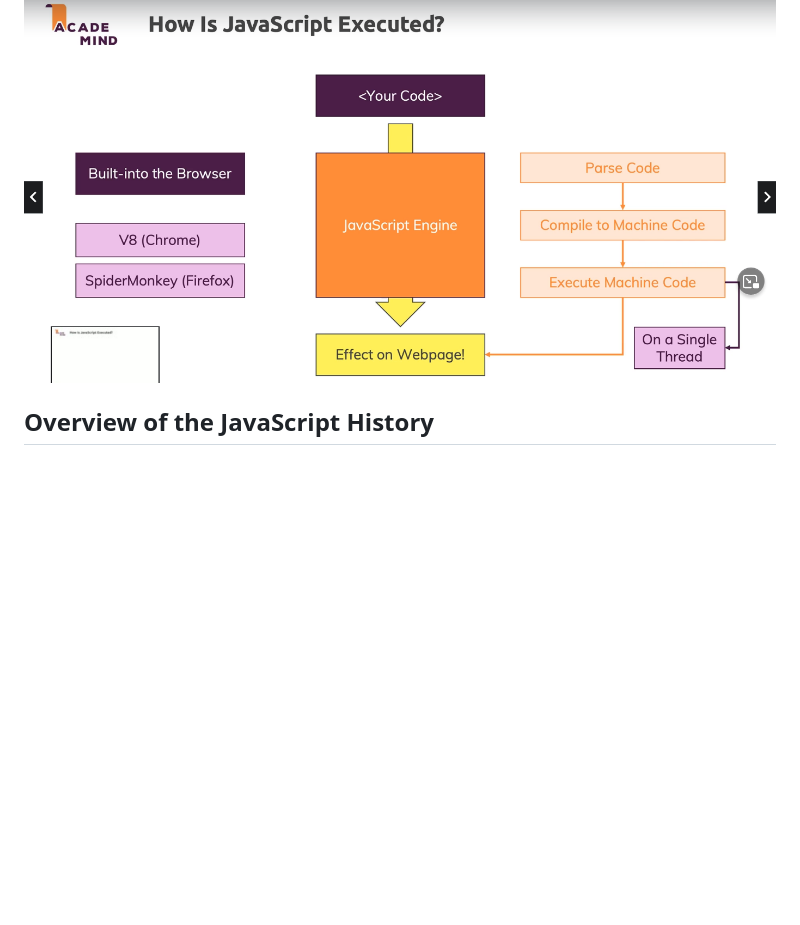
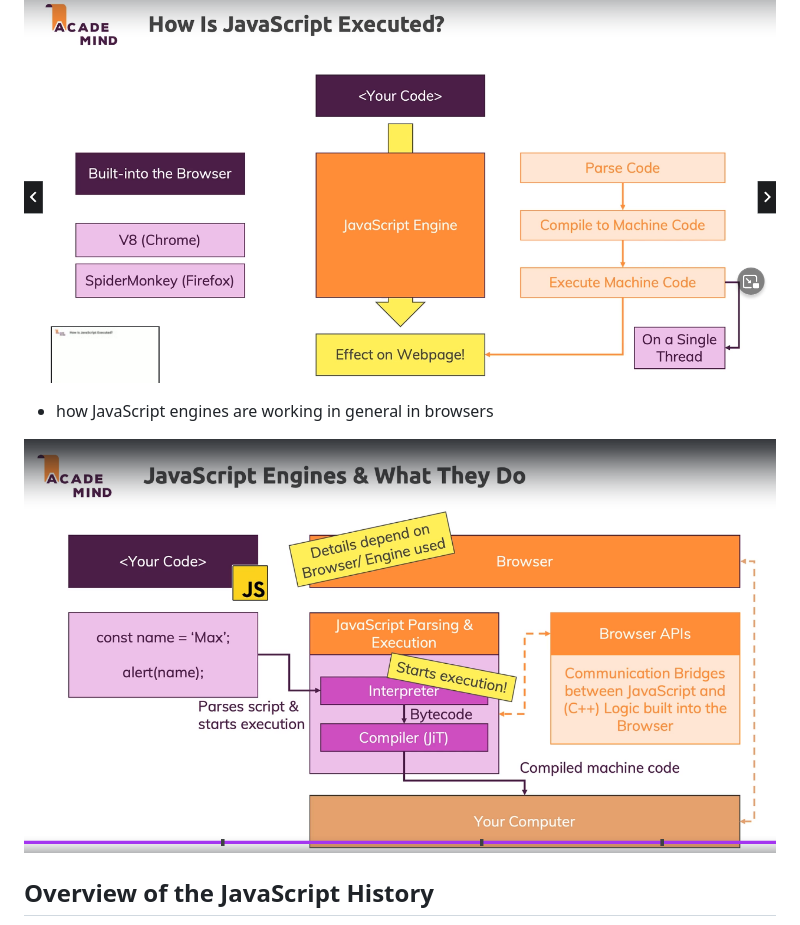
Before and after one commit to MatchuPitchu/javascript-summary, a Markdown page: Readme.md, the part around the change. Rendered like a GitHub page; pictures changed too: slides/14_javascript-engines-work-flow.png (added); blank space fills up the shorter version.

Commit message:
docs: add javascrip engines

```diff
--- a/Readme.md
+++ b/Readme.md
@@ -12,6 +12,10 @@
 ## How JavaScript is executed?
 
 ![](/slides/01_how-javascript-is-executed.png)
+
+- how JavaScript engines are working in general in browsers
+
+![](/slides/14_javascript-engines-work-flow.png)
 
 ## Overview of the JavaScript History
 
```
